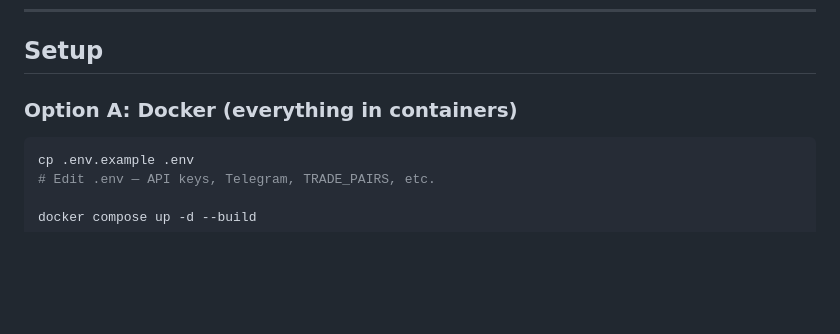
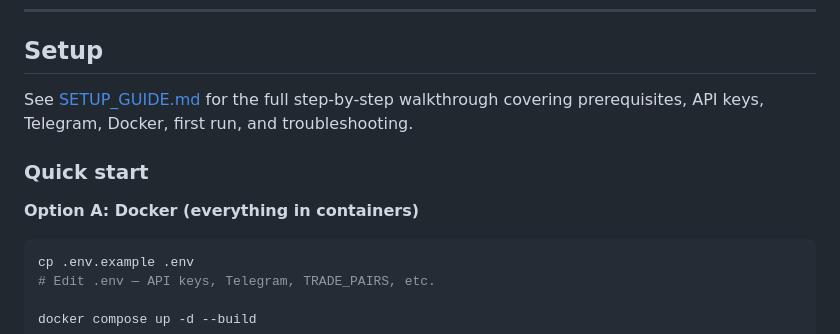
Before and after one commit to Sanxdy/vortex-trading-bot, a Markdown page: README.md, the part around the change. GitHub-like rendering; blank space fills up the shorter version.

Commit message:
Link SETUP_GUIDE.md from README Setup section

````diff
--- a/README.md
+++ b/README.md
@@ -172,7 +172,11 @@ Runs at `http://localhost:8000` alongside the bot. Accessible on the same WiFi v
 
 ## Setup
 
-### Option A: Docker (everything in containers)
+See [SETUP_GUIDE.md](SETUP_GUIDE.md) for the full step-by-step walkthrough covering prerequisites, API keys, Telegram, Docker, first run, and troubleshooting.
+
+### Quick start
+
+**Option A: Docker (everything in containers)**
 
 ```bash
 cp .env.example .env
````
